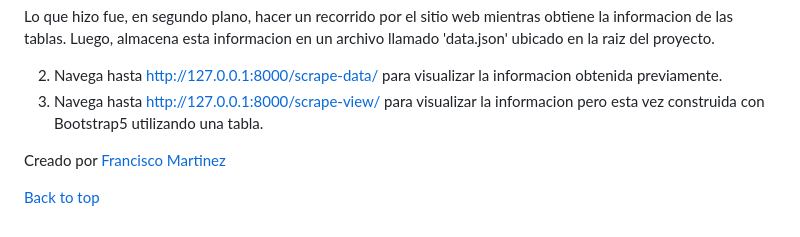
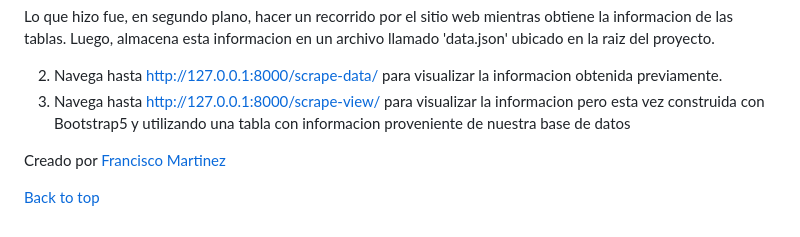
Before and after one commit to PDePanchito/Prueba_Chr, a Markdown page: README.md, the part around the change. Drawn GitHub-style.

Commit message:
Readme terminado

```diff
--- a/README.md
+++ b/README.md
@@ -88,7 +88,7 @@ Una vez listo, veras un mensaje en verde de exito que contiene lo siguiente:
 Lo que hizo fue, en segundo plano, hacer un recorrido por el sitio web mientras obtiene la informacion de las tablas. Luego, almacena esta informacion en un archivo llamado 'data.json' ubicado en la raiz del proyecto.
 
 2. Navega hasta http://127.0.0.1:8000/scrape-data/ para visualizar la informacion obtenida previamente.
-3. Navega hasta http://127.0.0.1:8000/scrape-view/ para visualizar la informacion pero esta vez construida con Bootstrap5 utilizando una tabla.
+3. Navega hasta http://127.0.0.1:8000/scrape-view/ para visualizar la informacion pero esta vez construida con Bootstrap5 y utilizando una tabla con informacion proveniente de nuestra base de datos
 
 
 Creado por <a href="https://www.linkedin.com/in/franciscomartinez410/" target="_blank">Francisco Martinez</a>
```
